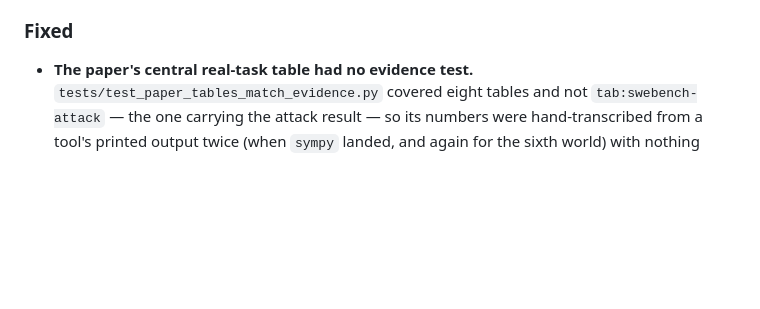
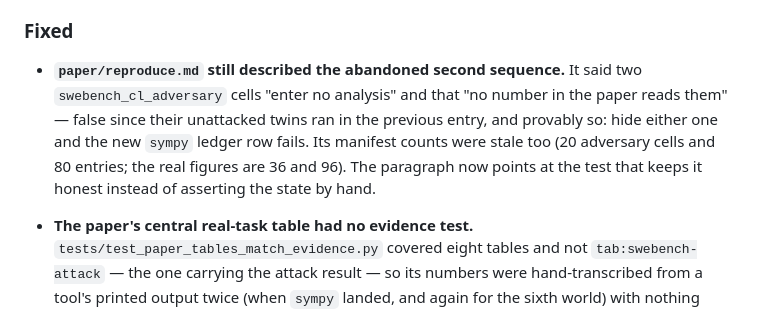
Before and after one commit to rogermsc/darwin-memo, a Markdown page: CHANGELOG.md, the part around the change. Drawn GitHub-style; blank space fills up the shorter version.

```diff
--- a/CHANGELOG.md
+++ b/CHANGELOG.md
@@ -55,6 +55,14 @@ project uses [SemVer](https://semver.org/).
     at 1916.
 
 ### Fixed
+
+- **`paper/reproduce.md` still described the abandoned second sequence.** It
+  said two `swebench_cl_adversary` cells "enter no analysis" and that "no number
+  in the paper reads them" — false since their unattacked twins ran in the
+  previous entry, and provably so: hide either one and the new `sympy` ledger row
+  fails. Its manifest counts were stale too (20 adversary cells and 80 entries;
+  the real figures are 36 and 96). The paragraph now points at the test that
+  keeps it honest instead of asserting the state by hand.
 
 - **The paper's central real-task table had no evidence test.**
   `tests/test_paper_tables_match_evidence.py` covered eight tables and not
```
Also changed, not shown: paper/reproduce.md (+17 -15 lines).
